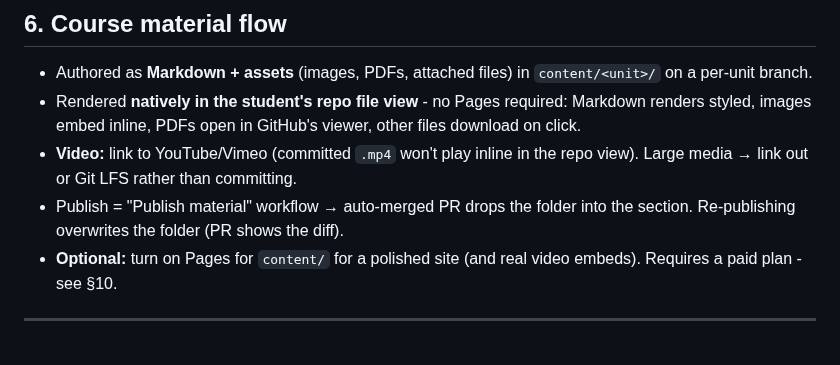
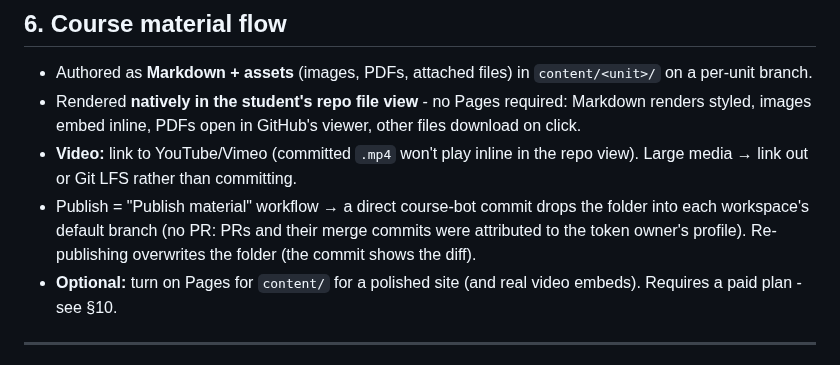
Before and after one commit to tjakoen/github-native-course-platform, a Markdown page: docs/architecture.md, the part around the change. Rendered like a GitHub page.

Commit message:
:bug: Publish material via direct push, not PRs (docs + template pin)

```diff
--- a/docs/architecture.md
+++ b/docs/architecture.md
@@ -199,8 +199,10 @@ worth it only for multi-maintainer orgs, rotation, and tighter scoping.
   other files download on click.
 - **Video:** link to YouTube/Vimeo (committed `.mp4` won't play inline in the
   repo view). Large media → link out or Git LFS rather than committing.
-- Publish = "Publish material" workflow → auto-merged PR drops the folder into
-  the section. Re-publishing overwrites the folder (PR shows the diff).
+- Publish = "Publish material" workflow → a direct course-bot commit drops the
+  folder into each workspace's default branch (no PR: PRs and their merge
+  commits were attributed to the token owner's profile). Re-publishing
+  overwrites the folder (the commit shows the diff).
 - **Optional:** turn on Pages for `content/` for a polished site (and real video
   embeds). Requires a paid plan - see §10.
 
```
